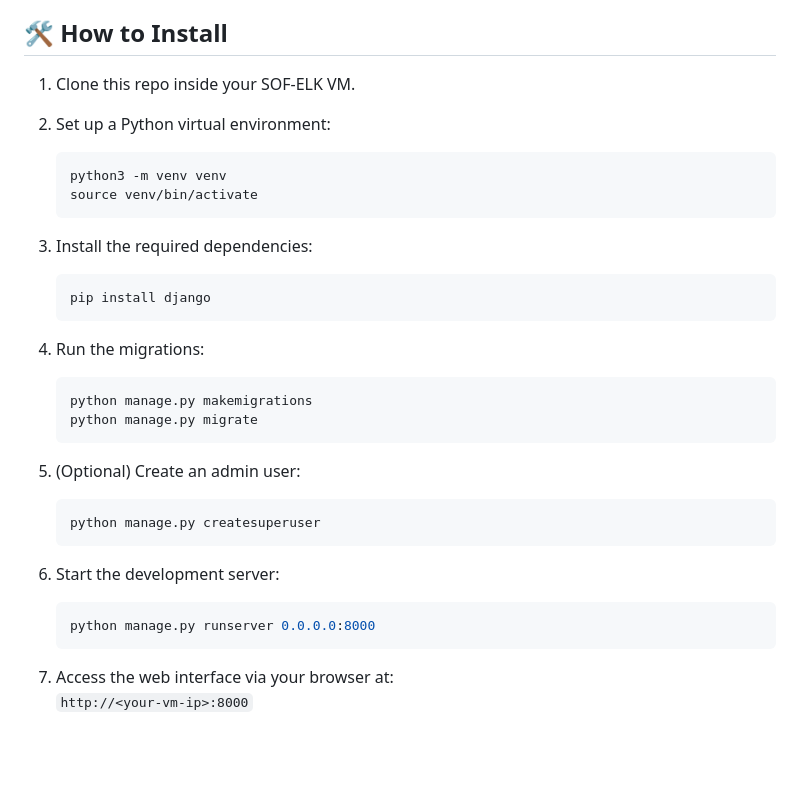
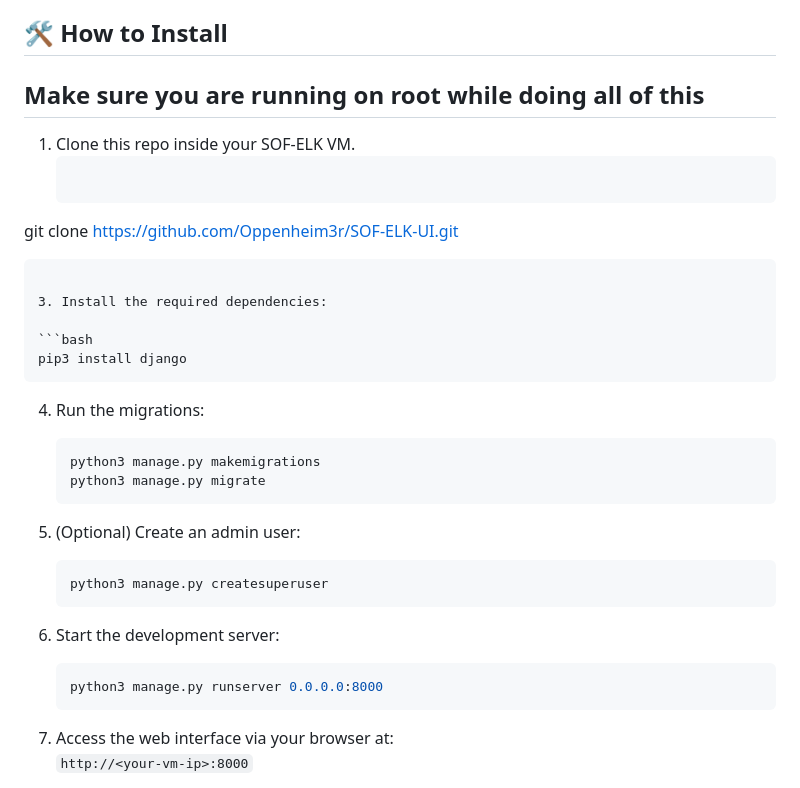
Before and after one commit to Oppenheim3r/SOF-ELK-UI, a Markdown page: README.md, the part around the change. Rendered like a GitHub page; blank space fills up the shorter version.

````diff
--- a/README.md
+++ b/README.md
@@ -18,37 +18,36 @@ And yes, I used AI to help put this together.
 
 ## 🛠 How to Install
 
+## Make sure you are running on root while doing all of this
+
 1. Clone this repo inside your SOF-ELK VM.
-2. Set up a Python virtual environment:
-
-   ```bash
-   python3 -m venv venv
-   source venv/bin/activate
+    ```bash
+git clone https://github.com/Oppenheim3r/SOF-ELK-UI.git
    ```
 
 3. Install the required dependencies:
 
    ```bash
-   pip install django
+   pip3 install django
    ```
 
 4. Run the migrations:
 
    ```bash
-   python manage.py makemigrations
-   python manage.py migrate
+   python3 manage.py makemigrations
+   python3 manage.py migrate
    ```
 
 5. (Optional) Create an admin user:
 
    ```bash
-   python manage.py createsuperuser
+   python3 manage.py createsuperuser
    ```
 
 6. Start the development server:
 
    ```bash
-   python manage.py runserver 0.0.0.0:8000
+   python3 manage.py runserver 0.0.0.0:8000
    ```
 
 7. Access the web interface via your browser at:
````
